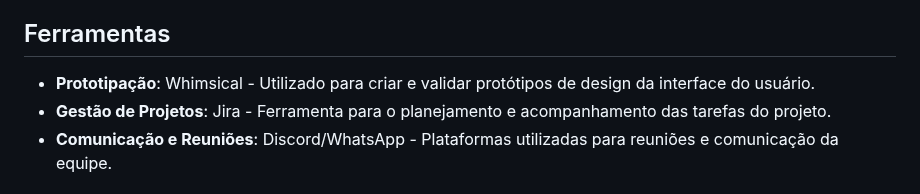
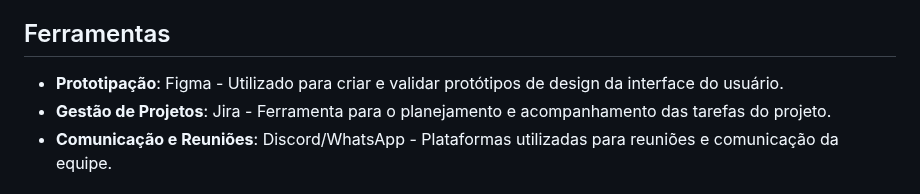
Before and after one commit to guilhermemouraovc/Recyfe-Dev, a Markdown page: README.md, the part around the change. Drawn GitHub-style.

```diff
--- a/README.md
+++ b/README.md
@@ -47,7 +47,7 @@ Este projeto foi criado como parte da disciplina de Projetos 2 na CESAR School -
 
 ## Ferramentas
 
-- **Prototipação**: Whimsical - Utilizado para criar e validar protótipos de design da interface do usuário.
+- **Prototipação**: Figma - Utilizado para criar e validar protótipos de design da interface do usuário.
 - **Gestão de Projetos**: Jira - Ferramenta para o planejamento e acompanhamento das tarefas do projeto.
 - **Comunicação e Reuniões**: Discord/WhatsApp - Plataformas utilizadas para reuniões e comunicação da equipe.
 
```
